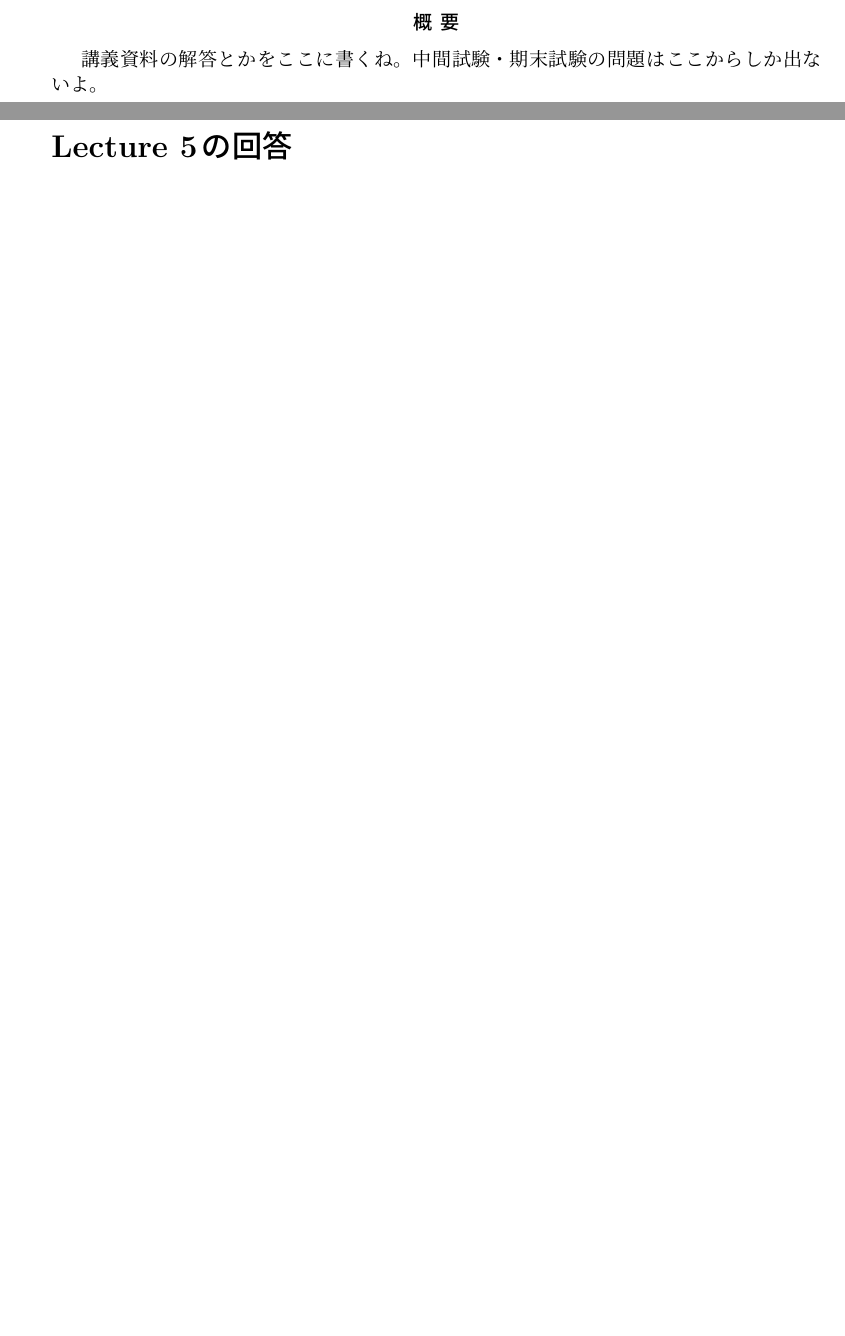
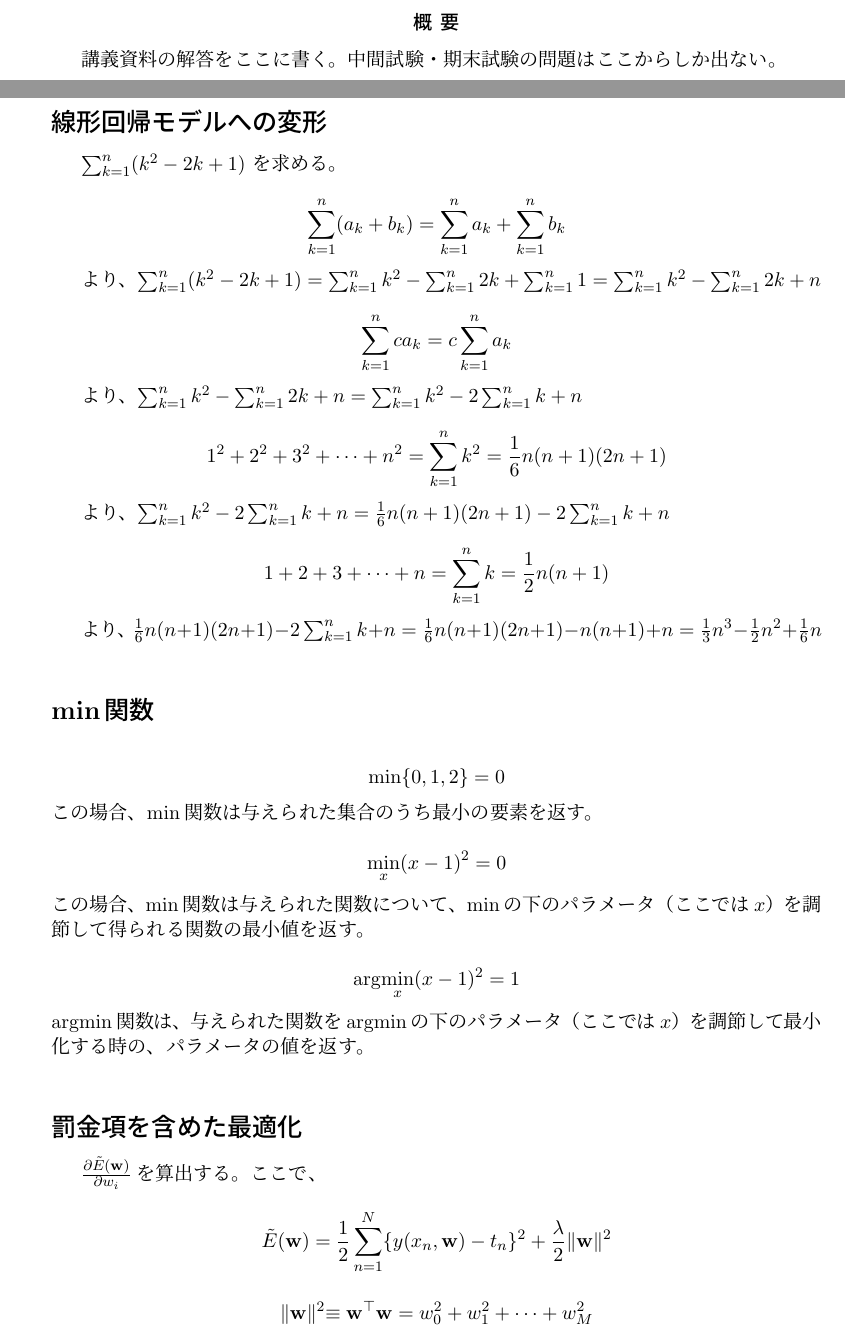
Before and after one commit to Ogiwara-CostlierRain464/ML-intro, a LaTeX document (main.tex, which reads lecture2.tex): two parts of pages 1 and 2 of 4 before the commit and two parts of pages 1 and 2 of 7 after it, joined at a grey line, cut so that both start at the same text, the shorter picture padded with empty space. The pictures show the PDF file main.pdf that the author committed with the source.

Commit message:
add lecture 2 and 3

```diff
--- /dev/null
+++ b/lecture2.tex
@@ -0,0 +1,53 @@
+\section*{Lecture 2の回答}
+
+\subsection*{線形回帰モデルへの変形}
+
+$\sum_{k=1}^n (k^2 - 2k + 1)$ を求める。
+
+\begin{equation*}
+	\sum_{k=1}^n (a_k + b_k) = \sum_{k=1}^n a_k + \sum_{k=1}^n b_k
+\end{equation*}
+
+より、$\sum_{k=1}^n (k^2 - 2k + 1) = \sum_{k=1}^n k^2 -  \sum_{k=1}^n 2k +  \sum_{k=1}^n 1 = \sum_{k=1}^n k^2 -  \sum_{k=1}^n 2k +  n $
+
+\begin{equation*}
+	\sum_{k=1}^n ca_k = c\sum_{k=1}^n a_k
+\end{equation*}
+
+より、$ \sum_{k=1}^n k^2 - \sum_{k=1}^n 2k +  n = \sum_{k=1}^n k^2 - 2 \sum_{k=1}^n k + n $
+
+\begin{equation*}
+1^2 + 2^2 + 3^2 + \cdots + n^2 = \sum_{k=1}^n k^2
+ = \frac{1}{6}n(n+1)(2n+1)
+\end{equation*}
+
+より、$ \sum_{k=1}^n k^2 - 2 \sum_{k=1}^n k + n = \frac{1}{6}n(n+1)(2n+1) - 2 \sum_{k=1}^n k + n $
+
+\begin{equation*}
+1+2+3+\cdots + n = \sum_{k=1}^n k = \frac{1}{2}n (n+1)
+\end{equation*}
+
+より、$ \frac{1}{6}n(n+1)(2n+1) - 2 \sum_{k=1}^n k + n = \frac{1}{6}n(n+1)(2n+1) - n(n+1) + n = \frac{1}{3}n^3 - \frac{1}{2}n^2 + \frac{1}{6}n $
+
+
+\subsection*{min関数}
+\begin{equation*}
+	\min \{ 0, 1, 2 \} = 0
+\end{equation*}
+この場合、min関数は与えられた集合のうち最小の要素を返す。
+
+\begin{equation*}
+	\min_{x} (x-1)^2  = 0
+\end{equation*}
+この場合、min関数は与えられた関数について、minの下のパラメータ（ここでは$x$）を調節して得られる関数の最小値を返す。
+
+\begin{equation*}
+	\mathrm{arg}\!\min_{x} (x-1)^2 = 1
+\end{equation*}
+argmin関数は、与えられた関数をargminの下のパラメータ（ここでは$x$）を調節して最小化する時の、パラメータの値を返す。
+
+\subsection*{罰金項を含めた最適化}
+$\frac{\partial \tilde{E}(\mathbf{w}) }{\partial w_i}$を算出する。ここで、
+\begin{equation*}
+	\tilde{E}(\mathbf{w}) = \frac{1}{2} \sum_{n=1}^N \{  y(x_n, \mathbf{w}) - t_n \}^2 + \frac{\lambda}{2} \| \mathbf{w} \| ^ 2
+\end{equation*}
@@ -0,0 +59,15 @@
+\begin{equation*}
+	y(x, \mathbf{w} ) = \sum_{j=0}^M w_j x^j
+\end{equation*}
+
+とする。
+
+
+$\frac{\partial {E}(\mathbf{w}) }{\partial w_i} = \sum_{n=1}^N \{y(x_n, \mathbf{w}) - t_n \} x_n^i$より、あとは$\frac{\partial}{\partial w_i} \big( \frac{\lambda}{2} \| \mathbf{w} \| ^ 2 \big)$を計算すれば良い。
+
+\begin{dmath*}
+	\frac{\partial}{\partial w_i} \big( \frac{\lambda}{2} \| \mathbf{w} \| ^ 2 \big) \\
+	= {\lambda}  w_i
+\end{dmath*}
+
+よって、$\frac{\partial \tilde{E}(\mathbf{w}) }{\partial w_i} = \sum_{n=1}^N \{y(x_n, \mathbf{w}) - t_n \} x_n^i + {\lambda}  w_i$となる。
--- a/main.tex
+++ b/main.tex
@@ -10,10 +10,10 @@
 
 \begin{document}
 
-\abstract{講義資料の解答とかをここに書くね。中間試験・期末試験の問題はここからしか出ないよ。}
+\abstract{講義資料の解答をここに書く。中間試験・期末試験の問題はここからしか出ない。}
 
-
-
+\include{lecture2.tex}
+\include{lecture3.tex}
 \include{lecture5.tex}
 
 \end{document}
```
Also changed, not shown: lecture3.tex (added, +31 -0 lines), main.pdf, lecture2.tex (5 more changed lines).
